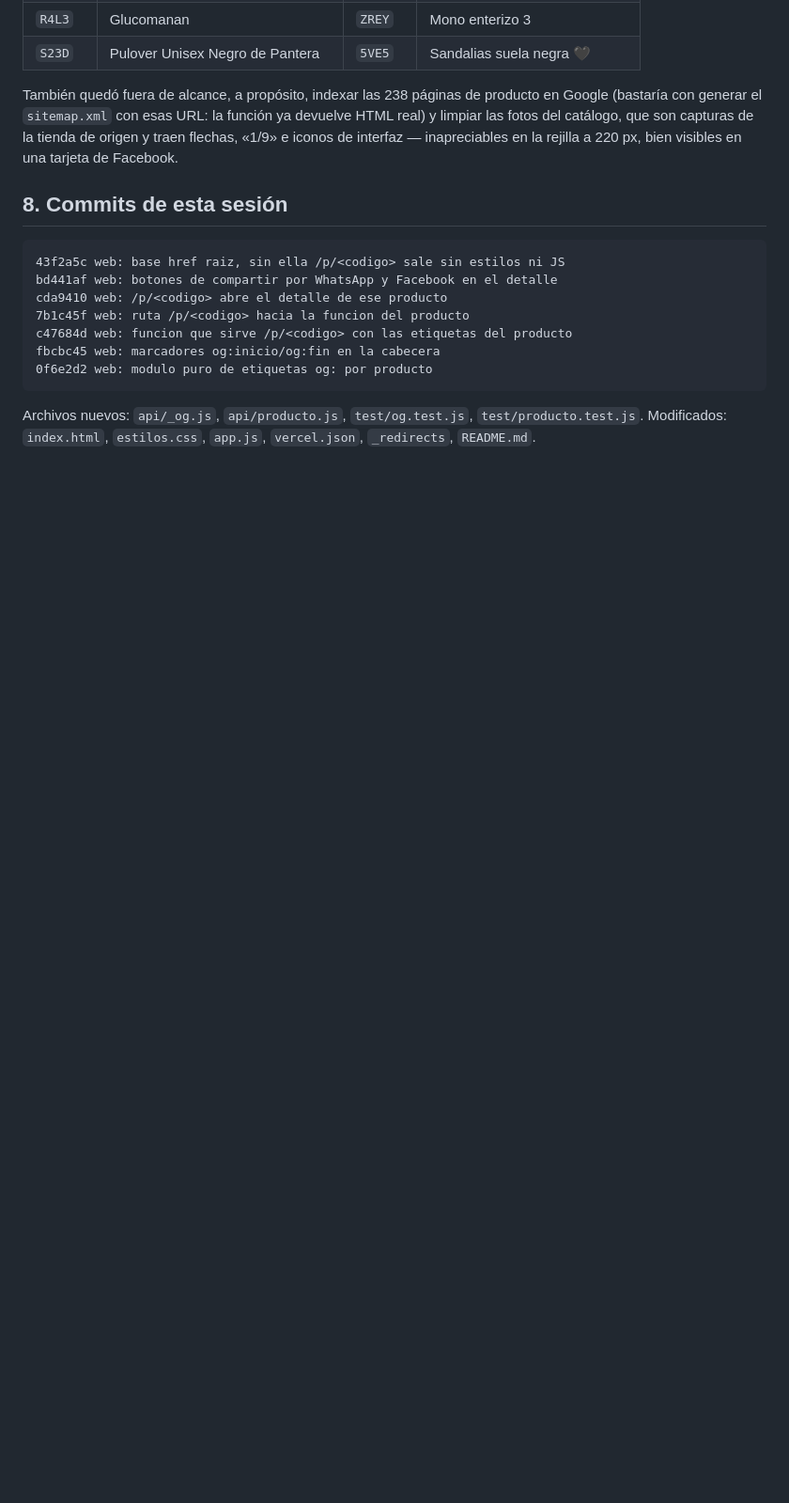
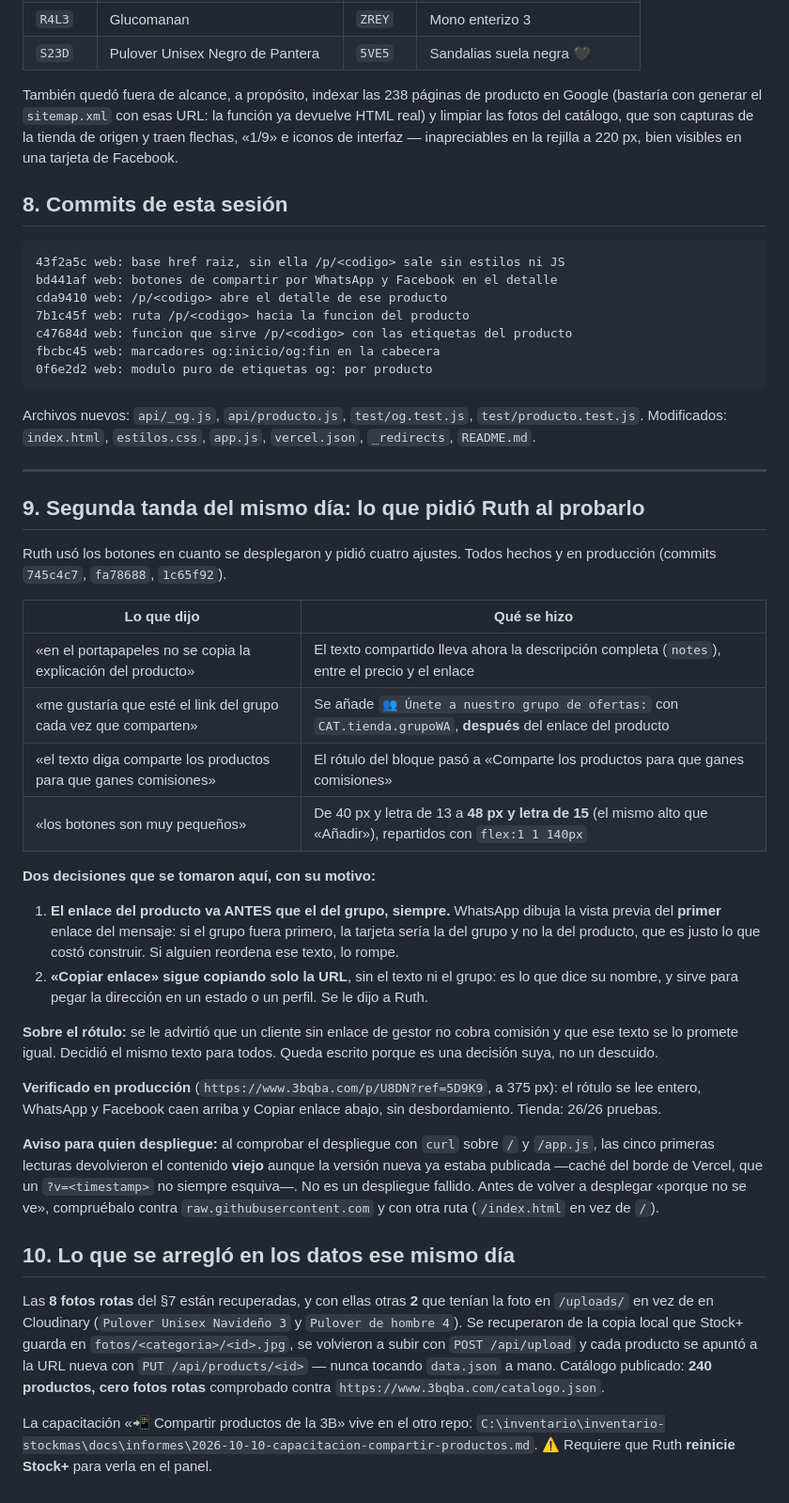
Before and after one commit to pcubajuanky-sys/tienda-3b, a Markdown page: docs/informes/2026-10-10-compartir-producto-fb-wa.md, the part around the change. Shown at 94% size. Rendered like a GitHub page; blank space fills up the shorter version.

Commit message:
docs: segunda tanda de compartir y las fotos recuperadas
Co-Authored-By: Claude Opus 5 <noreply@anthropic.com>

```diff
--- a/docs/informes/2026-10-10-compartir-producto-fb-wa.md
+++ b/docs/informes/2026-10-10-compartir-producto-fb-wa.md
@@ -188,3 +188,52 @@ fbcbc45 web: marcadores og:inicio/og:fin en la cabecera
 
 Archivos nuevos: `api/_og.js`, `api/producto.js`, `test/og.test.js`, `test/producto.test.js`.
 Modificados: `index.html`, `estilos.css`, `app.js`, `vercel.json`, `_redirects`, `README.md`.
+
+---
+
+## 9. Segunda tanda del mismo día: lo que pidió Ruth al probarlo
+
+Ruth usó los botones en cuanto se desplegaron y pidió cuatro ajustes. Todos hechos y en producción
+(commits `745c4c7`, `fa78688`, `1c65f92`).
+
+| Lo que dijo | Qué se hizo |
+|---|---|
+| «en el portapapeles no se copia la explicación del producto» | El texto compartido lleva ahora la descripción completa (`notes`), entre el precio y el enlace |
+| «me gustaría que esté el link del grupo cada vez que comparten» | Se añade `👥 Únete a nuestro grupo de ofertas:` con `CAT.tienda.grupoWA`, **después** del enlace del producto |
+| «el texto diga comparte los productos para que ganes comisiones» | El rótulo del bloque pasó a «Comparte los productos para que ganes comisiones» |
+| «los botones son muy pequeños» | De 40 px y letra de 13 a **48 px y letra de 15** (el mismo alto que «Añadir»), repartidos con `flex:1 1 140px` |
+
+**Dos decisiones que se tomaron aquí, con su motivo:**
+
+1. **El enlace del producto va ANTES que el del grupo, siempre.** WhatsApp dibuja la vista previa del
+   **primer** enlace del mensaje: si el grupo fuera primero, la tarjeta sería la del grupo y no la
+   del producto, que es justo lo que costó construir. Si alguien reordena ese texto, lo rompe.
+2. **«Copiar enlace» sigue copiando solo la URL**, sin el texto ni el grupo: es lo que dice su
+   nombre, y sirve para pegar la dirección en un estado o un perfil. Se le dijo a Ruth.
+
+**Sobre el rótulo:** se le advirtió que un cliente sin enlace de gestor no cobra comisión y que ese
+texto se lo promete igual. Decidió el mismo texto para todos. Queda escrito porque es una decisión
+suya, no un descuido.
+
+**Verificado en producción** (`https://www.3bqba.com/p/U8DN?ref=5D9K9`, a 375 px): el rótulo se lee
+entero, WhatsApp y Facebook caen arriba y Copiar enlace abajo, sin desbordamiento. Tienda: 26/26
+pruebas.
+
+**Aviso para quien despliegue:** al comprobar el despliegue con `curl` sobre `/` y `/app.js`, las
+cinco primeras lecturas devolvieron el contenido **viejo** aunque la versión nueva ya estaba
+publicada —caché del borde de Vercel, que un `?v=<timestamp>` no siempre esquiva—. No es un
+despliegue fallido. Antes de volver a desplegar «porque no se ve», compruébalo contra
+`raw.githubusercontent.com` y con otra ruta (`/index.html` en vez de `/`).
+
+## 10. Lo que se arregló en los datos ese mismo día
+
+Las **8 fotos rotas** del §7 están recuperadas, y con ellas otras **2** que tenían la foto en
+`/uploads/` en vez de en Cloudinary (`Pulover Unisex Navideño 3` y `Pulover de hombre 4`). Se
+recuperaron de la copia local que Stock+ guarda en `fotos/<categoria>/<id>.jpg`, se volvieron a
+subir con `POST /api/upload` y cada producto se apuntó a la URL nueva con
+`PUT /api/products/<id>` — nunca tocando `data.json` a mano. Catálogo publicado: **240 productos,
+cero fotos rotas** comprobado contra `https://www.3bqba.com/catalogo.json`.
+
+La capacitación «📲 Compartir productos de la 3B» vive en el otro repo:
+`C:\inventario\inventario-stockmas\docs\informes\2026-10-10-capacitacion-compartir-productos.md`.
+⚠ Requiere que Ruth **reinicie Stock+** para verla en el panel.
```
